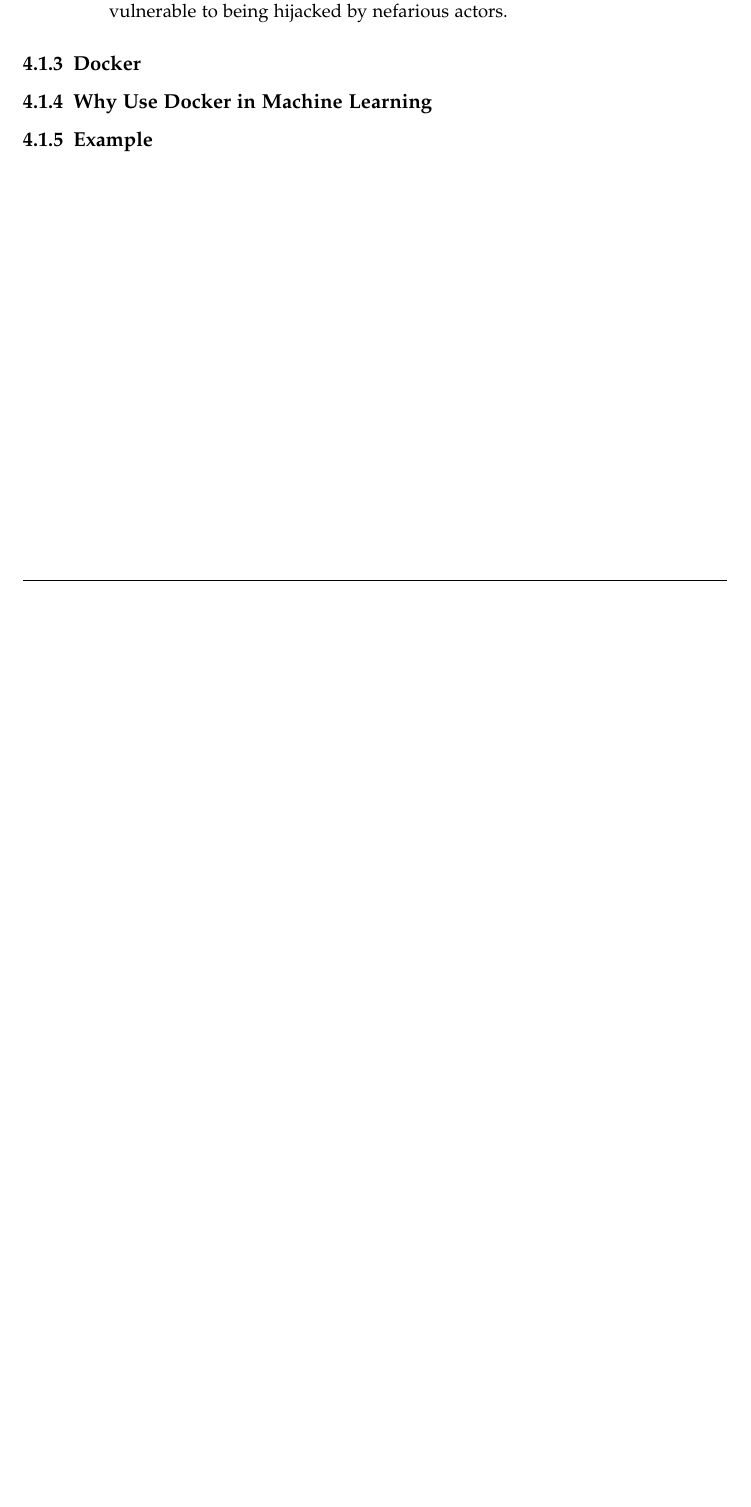
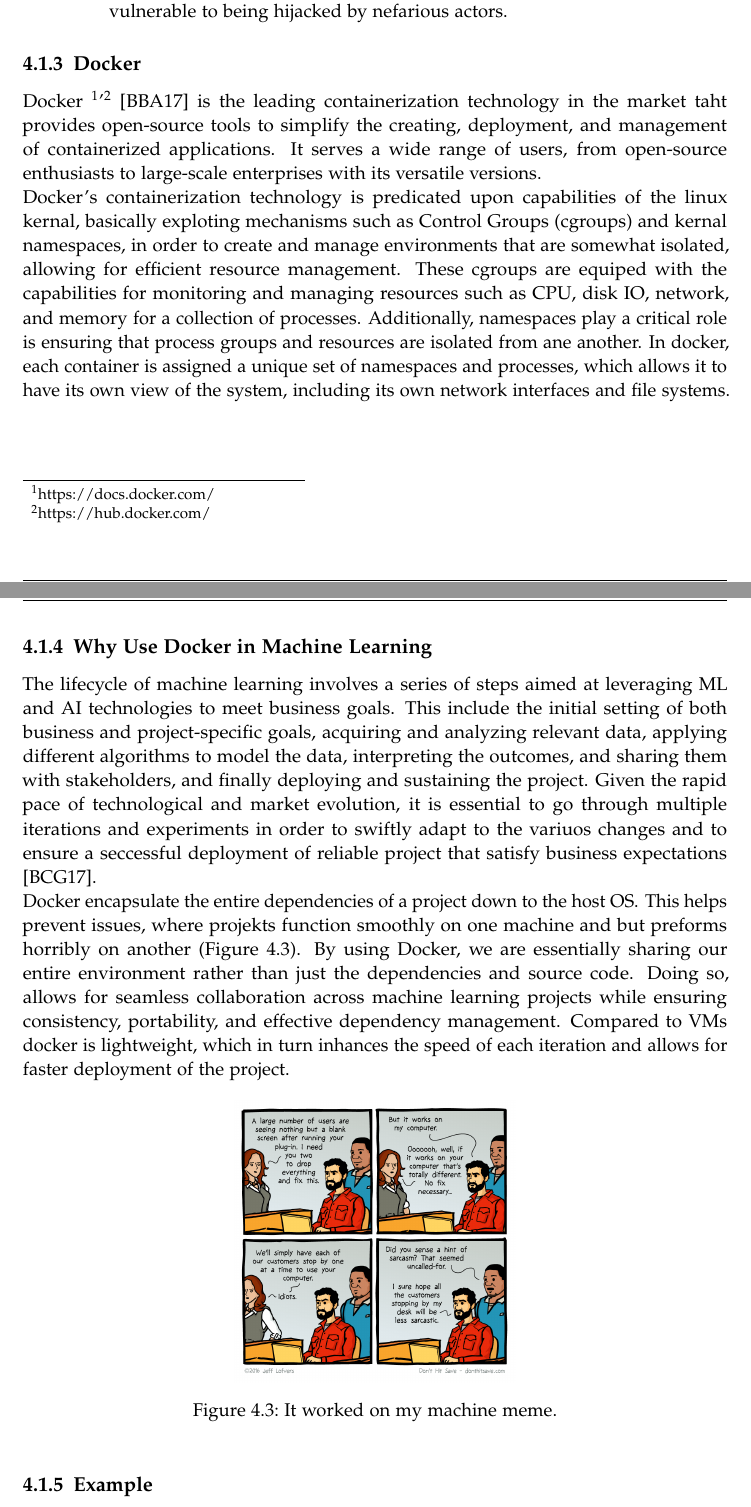
Before and after one commit to linuxUser10111/thesis, a LaTeX thesis (paper/main.tex, which reads paper/chapters/04_solution.tex, paper/figures/it_worked_on_my_machine.tex): part of page 17 of 23 before the commit and two parts of pages 17 and 18 of 25 after it, the two joined at a grey line, cut so that both start at the same text, the shorter picture padded with empty space. Compiled offline with pdfLaTeX.

Commit message:
Docker for ML, Why? discuss memes in Thesis? cite a presentation?

```diff
--- a/paper/chapters/04_solution.tex
+++ b/paper/chapters/04_solution.tex
@@ -40,11 +40,29 @@
           \textbf{Disadvantages}
           \begin{itemize}
               \item \textbf{Shared host exploits}: Containers are built on a shared hardware infrastructure below the operating system layer. That means it is possible that an exploit in one container could break out of the container and affect the hardware that is shared with other containers. This poses a security risk when using one of these public images as they may contain exploits or be vulnerable to being hijacked by nefarious actors.
-              % TODO add one more cons
+                % TODO add one more cons
           \end{itemize}
 \end{enumerate}
 \subsection{Docker}
+Docker \footnote{https://docs.docker.com/}'\footnote{https://hub.docker.com/} \cite{Intro_Docker} is the leading containerization technology in the market taht provides open-source tools to simplify the creating, deployment, and management of containerized applications. It serves a wide range of users, from open-source enthusiasts to large-scale enterprises with its versatile versions.
+\newline
+Docker's containerization technology is predicated upon capabilities of the linux kernal, basically exploting mechanisms such as \ac{cgroups} and kernal namespaces, in order to create and manage environments that are somewhat isolated, allowing for efficient resource management.
+These \ac{cgroups} are equiped with the capabilities for monitoring and managing resources such as CPU, disk IO, network, and memory for a collection of processes.
+Additionally, namespaces play a critical role is ensuring that process groups and resources are isolated from ane another.
+In docker, each container is assigned a unique set of namespaces and processes, which allows it to have its own view of the system, including its own network interfaces and file systems.
+
 \subsection{Why Use Docker in Machine Learning}
+The lifecycle of machine learning involves a series of steps aimed at leveraging \ac{ML} and \ac{AI} technologies to meet business goals.
+This include the initial setting of both business and project-specific goals, acquiring and analyzing relevant data, applying different algorithms to model the data, interpreting the outcomes, and sharing them with stakeholders, and finally deploying and sustaining the project.
+Given the rapid pace of technological and market evolution, it is essential to go through multiple iterations and experiments in order to swiftly adapt to the variuos changes and to ensure a seccessful deployment of reliable project that satisfy business expectations \cite{Docker_Archi}.
+\newline
+Docker encapsulate the entire dependencies of a project down to the host \ac*{OS}. This helps prevent issues,
+where projekts function smoothly on one machine and but preforms horribly on another (\autoref{fig:It_Worked_On_My_Machine}).
+By using Docker, we are essentially sharing our entire environment rather than just the dependencies and source code.
+Doing so, allows for seamless collaboration across machine learning projects while ensuring consistency, portability, and effective dependency management.
+Compared to \ac*{VMs} docker is lightweight, which in turn inhances the speed of each iteration and allows for faster deployment of the project.
+\input{figures/it_worked_on_my_machine}
+
 \subsection{Example}
 
 %% adding a new page to seperate this two sections (for now)
--- /dev/null
+++ b/paper/figures/it_worked_on_my_machine.tex
@@ -0,0 +1,6 @@
+\begin{figure}[htbp]
+    \centering
+    \includegraphics[width=0.4\linewidth]{figures/it-worked-on-my-machine.png}
+    \caption{It worked on my machine meme.}
+    \label{fig:It_Worked_On_My_Machine}
+\end{figure}
```
Also changed, not shown: paper/bibliography.bib (+21 -0 lines), paper/main.tex (+1 -0 lines), paper/figures/it-worked-on-my-machine.png (added), paper/main.pdf.
